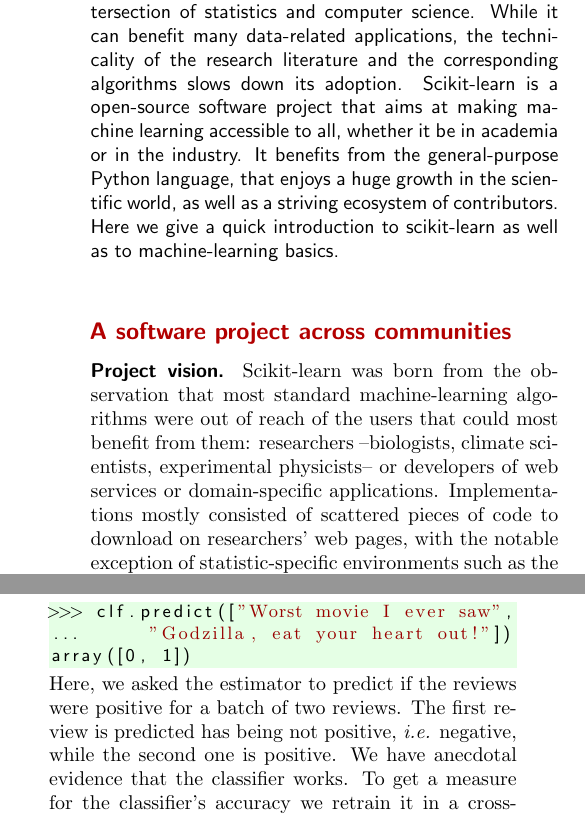
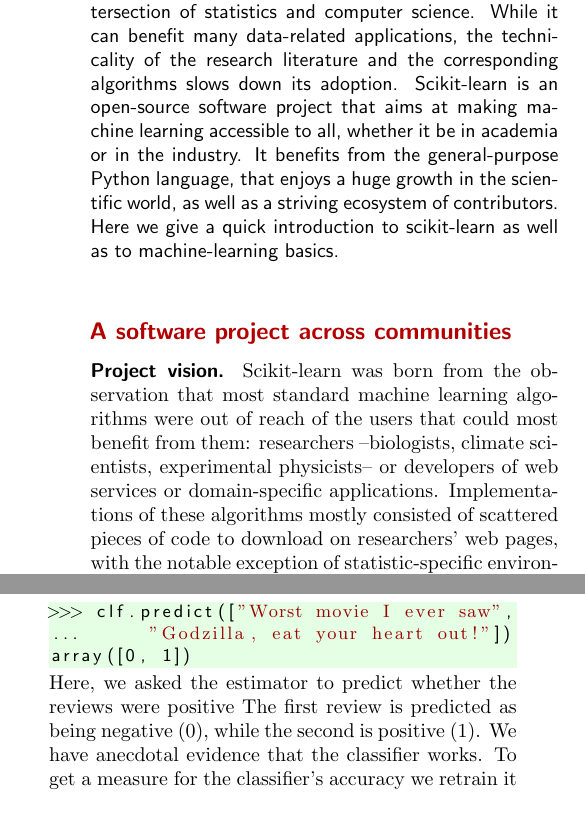
Before and after one commit to Parietal-INRIA/scikit-learn-magazine, a LaTeX paper (article.tex): two parts of the columns of pages 1 and 3 of 5, joined at a grey line, cut so that both start at the same text. Compiled offline with pdfLaTeX.

Commit message:
minor stuff (kudos @Anne Schuth, UvA)

```diff
--- a/article.tex
+++ b/article.tex
@@ -53,7 +53,7 @@
 statistics and computer science. While it can benefit many
 data-related applications, the technicality of the research literature
 and the corresponding algorithms slows down its adoption. Scikit-learn is
-a open-source software project that aims at making machine learning
+an open-source software project that aims at making machine learning
 accessible to all, whether it be in academia or in the industry. It
 benefits from
 the general-purpose Python language, that enjoys a huge growth in
@@ -67,12 +67,13 @@
 \paragraph{Project vision.}
 %
 Scikit-learn was born from the observation that most standard
-machine-learning algorithms were out of reach of the users that could
+machine learning algorithms were out of reach of the users that could
 most benefit from them: researchers --biologists, climate
 scientists, experimental physicists-- or developers of web
 services or domain-specific applications.
 %
-Implementations mostly consisted of scattered pieces of code to download
+Implementations of these algorithms
+mostly consisted of scattered pieces of code to download
 on researchers' web pages, with the notable exception of
 statistic-specific environments such as the R language \cite{Rmanual}, or
 the Weka Java library \cite{hall2009weka}.
@@ -310,9 +312,9 @@
 array([0, 1])
 \end{lstlisting}
 
-Here, we asked the estimator to predict if the reviews were positive for
-a batch of two reviews. The first review is predicted has being not
-positive, \emph{i.e.} negative, while the second one is positive. We have
+Here, we asked the estimator to predict whether the reviews were positive
+The first review is predicted as being negative (0),
+while the second is positive (1). We have
 anecdotal evidence that the classifier works. To get a measure for the
 classifier's accuracy we retrain it in a cross-validation scheme.
 This yields the fraction of correct answers on three different folds:
```
Also changed, not shown: article.tex (21 more changed lines).
